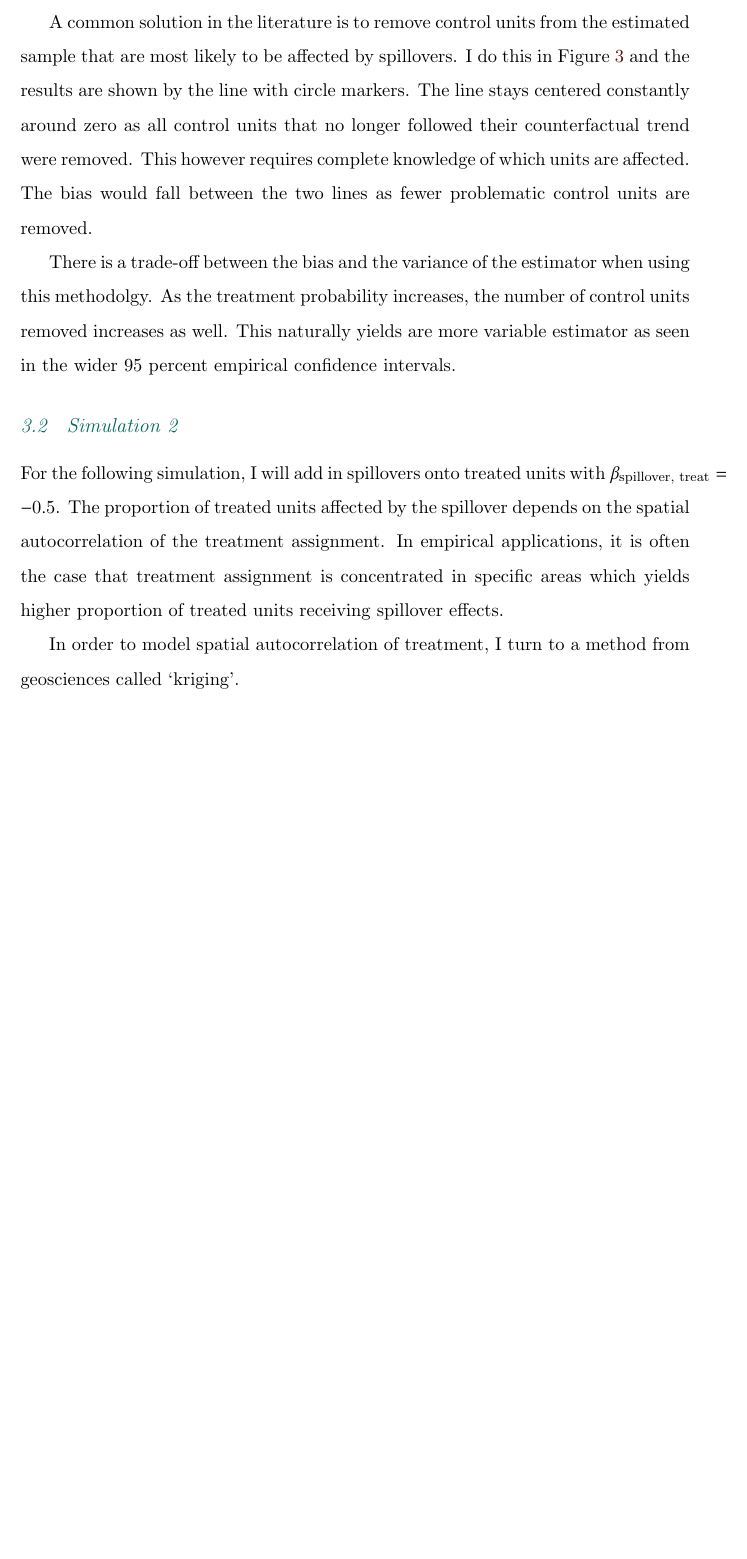
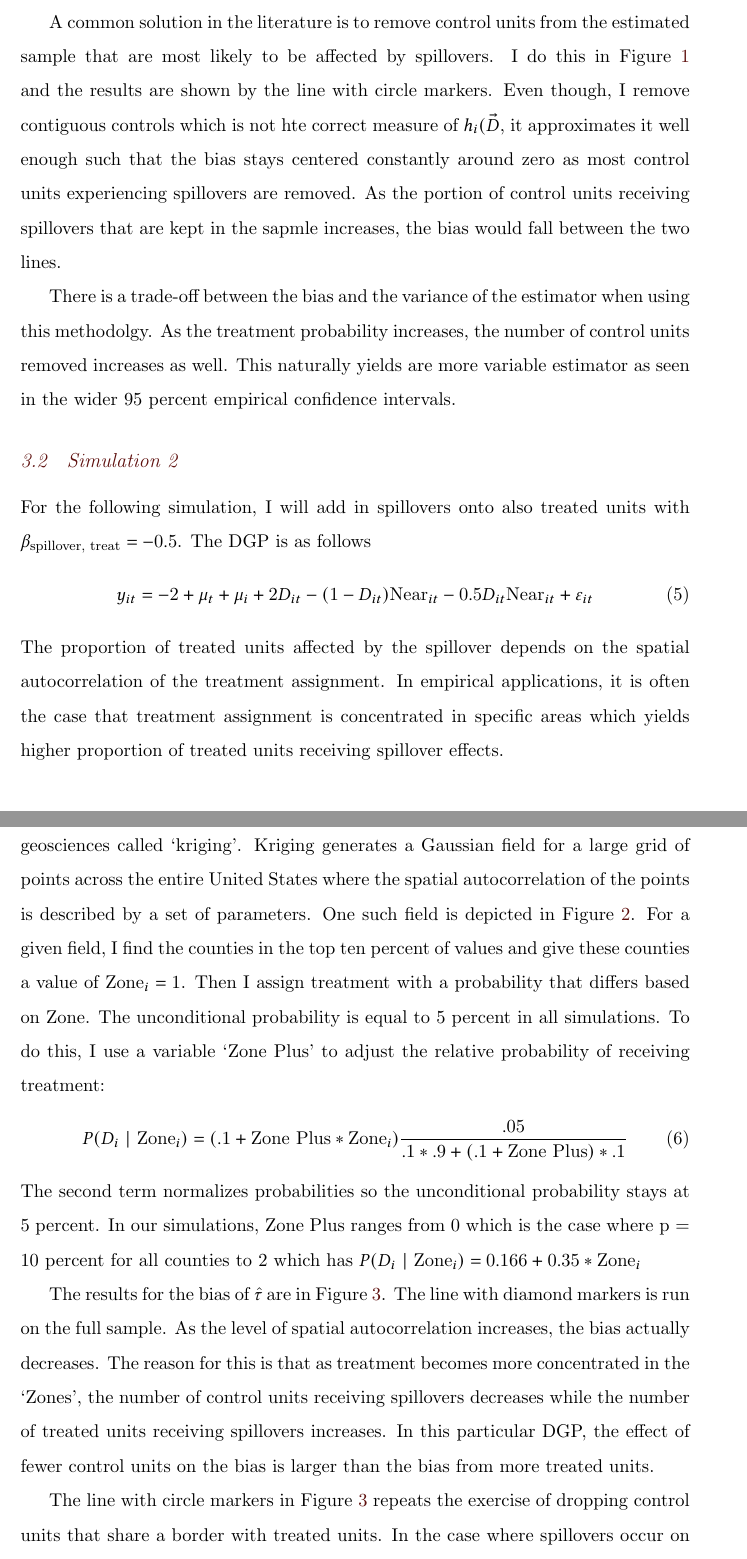
Before and after one commit to kylebutts/Spatial-Spillover, a LaTeX paper (latex/paper/paper.tex, which reads latex/preamble.tex): part of page 11 of 17 before the commit and two parts of pages 11 and 12 of 18 after it, the two joined at a grey line, cut so that both start at the same text, the shorter picture padded with empty space. Compiled offline with pdfLaTeX.

Commit message:
Finished Draft of paper with Second Monte Carlo Simulation

```diff
--- a/latex/paper/paper.tex
+++ b/latex/paper/paper.tex
@@ -1,6 +1,6 @@
 \documentclass[11pt]{article}
 
-\title{\color{teal} Differences-in-Differences with Spatial Spillover}
+\title{\color{dark-maroon} Differences-in-Differences with Spatial Spillover}
 % \subtitle{Subtitle}
 \author{\normalsize Kyle Butts\\{\footnotesize Univ. of Colorado, Boulder}}
 \date{\footnotesize\today}
@@ -15,8 +15,7 @@
 ]{biblatex}
 \addbibresource{references.bib}
 
-\usepackage{rotating}
-
+\usepackage{subcaption}
 
 \begin{document}
 
@@ -222,7 +222,7 @@ For the first simulation, I restrict spillovers only to occur among control unit
 
 The size of the bias from estimating Equation \ref{eq:twfe} at different treatment probabilities are presented in Figure \ref{fig:bias_as_treat_prob} as the line with diamond markers. As displayed in the figure, even for a low treatment probability of three percent, the bias is quite large with a 95 percent empirical confidence interval between -0.28 and -0.75. As treatment frequency increases, the bias increases as well but at a slower rate due to fewer additional control units receiving spillover units.
 
-A common solution in the literature is to remove control units from the estimated sample that are most likely to be affected by spillovers. I do this in Figure \ref{fig:bias_as_treat_prob} and the results are shown by the line with circle markers. The line stays centered constantly around zero as all control units that no longer followed their counterfactual trend were removed. This however requires complete knowledge of which units are affected. The bias would fall between the two lines as fewer problematic control units are removed.
+A common solution in the literature is to remove control units from the estimated sample that are most likely to be affected by spillovers. I do this in Figure \ref{fig:bias_as_treat_prob} and the results are shown by the line with circle markers. Even though, I remove contiguous controls which is not hte correct measure of $h_i(\vec{D}$, it approximates it well enough such that the bias stays centered constantly around zero as most control units experiencing spillovers are removed. As the portion of control units receiving spillovers that are kept in the sapmle increases, the bias would fall between the two lines.
 
 There is a trade-off between the bias and the variance of the estimator when using this methodolgy. As the treatment probability increases, the number of control units removed increases as well. This naturally yields are more variable estimator as seen in the wider 95 percent empirical confidence intervals.
 
@@ -231,10 +231,11 @@ There is a trade-off between the bias and the variance of the estimator when usi
 \subsection{Simulation 2}
 % --------------------------------------------------
 
-For the following simulation, I will add in spillovers onto treated units with $\beta_{\text{spillover, treat}} = -0.5$. The proportion of treated units affected by the spillover depends on the spatial autocorrelation of the treatment assignment. In empirical applications, it is often the case that treatment assignment is concentrated in specific areas which yields higher proportion of treated units receiving spillover effects.
-
-In order to model spatial autocorrelation of treatment, I turn to a method from geosciences called `kriging'.
-
-
+For the following simulation, I will add in spillovers onto also treated units with $\beta_{\text{spillover, treat}} = -0.5$. The DGP is as follows
+\begin{equation}
+    \label{dgp2}
+    y_{it} = -2 + \mu_t + \mu_i + 2 D_{it} - (1-D_{it}) \text{Near}_{it} - 0.5 D_{it} \text{Near}_{it} + \varepsilon_{it}
+\end{equation}
+The proportion of treated units affected by the spillover depends on the spatial autocorrelation of the treatment assignment. In empirical applications, it is often the case that treatment assignment is concentrated in specific areas which yields higher proportion of treated units receiving spillover effects.
 
 \begin{figure}[t]
@@ -250,3 +251,9 @@ In order to model spatial autocorrelation of treatment, I turn to a method from
     }
 \end{figure}
 
+In order to model spatial autocorrelation of treatment, I turn to a method from geosciences called `kriging'. Kriging generates a Gaussian field for a large grid of points across the entire United States where the spatial autocorrelation of the points is described by a set of parameters. One such field is depicted in Figure \ref{fig:kriging}. For a given field, I find the counties in the top ten percent of values and give these counties a value of $\text{Zone}_i = 1$. Then I assign treatment with a probability that differs based on Zone. The unconditional probability is equal to 5 percent in all simulations. To do this, I use a variable `Zone Plus' to adjust the relative probability of receiving treatment:
+\begin{equation}
+    \label{eq:cond_prob}
+    P(D_i \ \vert \ \text{Zone}_i) = (.1 + \text{Zone Plus} * \text{Zone}_i) \frac{.05}{.1 * .9 + (.1 + \text{Zone Plus}) * .1}
+\end{equation}
+The second term normalizes probabilities so the unconditional probability stays at 5 percent. In our simulations, Zone Plus ranges from 0 which is the case where p = 10 percent for all counties to 2 which has $P(D_i \ \vert \ \text{Zone}_i) = 0.166 + 0.35 * \text{Zone}_i$
@@ -266,6 +271,9 @@ In order to model spatial autocorrelation of treatment, I turn to a method from
     }
 \end{figure}
 
+The results for the bias of $\hat{\tau}$ are in Figure \ref{fig:bias_spatial_autocorr}. The line with diamond markers is run on the full sample. As the level of spatial autocorrelation increases, the bias actually decreases. The reason for this is that as treatment becomes more concentrated in the `Zones', the number of control units receiving spillovers decreases while the number of treated units receiving spillovers increases. In this particular DGP, the effect of fewer control units on the bias is larger than the bias from more treated units.
+
+The line with circle markers in Figure \ref{fig:bias_spatial_autocorr} repeats the exercise of dropping control units that share a border with treated units. In the case where spillovers occur on treated units, all bias is not removed when dropping control units. That is because we only remove $\tau_{\text{spill,control}}$ but $\tau_{\text{spill,treated}}$ remains. To remove the second source of bias, it is necessary to acount directly for spillovers in the estimation strategy. I turn to this next.
 
 
 
--- a/latex/preamble.tex
+++ b/latex/preamble.tex
@@ -50,13 +50,13 @@
 \usepackage{titlesec}
 
 \titleformat{\section}
-  {\Large \bf \color{teal}}
+  {\Large \bf \color{dark-maroon}}
   {\thesection.}
   {1em}
   {}
 
 \titleformat{\subsection}
-  {\large \it \color{teal}}
+  {\large \it \color{dark-maroon}}
   {\thesubsection}
   {1em}
   {}
@@ -65,7 +65,7 @@
 \renewenvironment{abstract}
 {
   \centerline
-  {\large \bfseries \color{teal} Abstract}
+  {\large \bfseries \color{dark-maroon} Abstract}
   \begin{quote}
 }
 {
```
Also changed, not shown: figures/figure-bias_fix_spatial_autocorr.png, figures/figure-krig_highzp.png (added), figures/figure-krig_lowzp.png (added), latex/paper/aux/paper.pdf, latex/paper/paper.tex (19 more changed lines), 2 other files.
